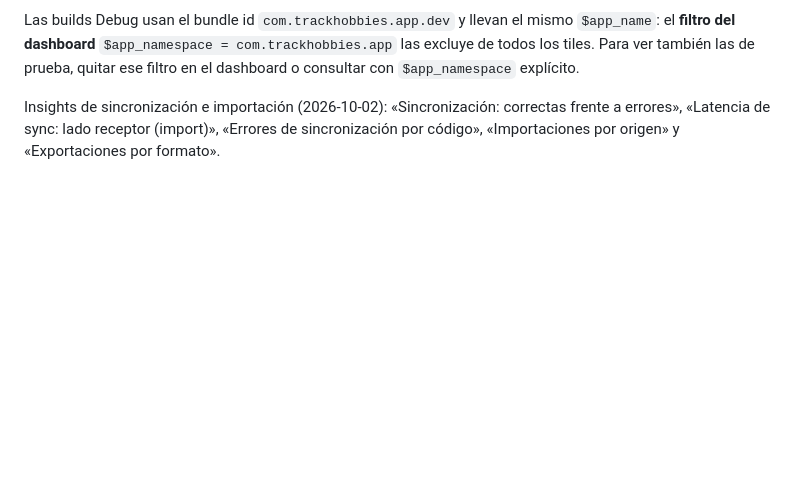
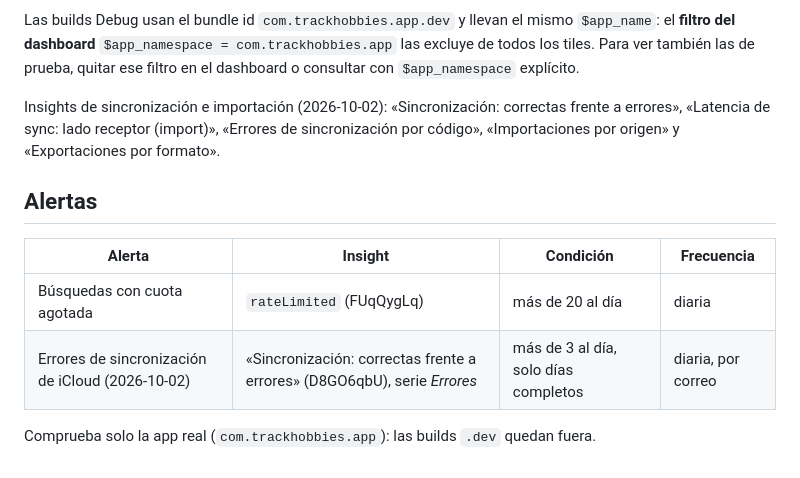
Before and after one commit to polidisio/TrackHobbies, a Markdown page: Docs/ANALYTICS.md, the part around the change. Rendered like a GitHub page; blank space fills up the shorter version.

Commit message:
docs: document the sync error alert
Co-Authored-By: Claude Sonnet 5.5 <noreply@anthropic.com>

```diff
--- a/Docs/ANALYTICS.md
+++ b/Docs/ANALYTICS.md
@@ -47,3 +47,12 @@ Dashboard «TrackHobbies - App iOS» (id 989027, proyecto 289000, EU). El proyec
 Las builds Debug usan el bundle id `com.trackhobbies.app.dev` y llevan el mismo `$app_name`: el **filtro del dashboard** `$app_namespace = com.trackhobbies.app` las excluye de todos los tiles. Para ver también las de prueba, quitar ese filtro en el dashboard o consultar con `$app_namespace` explícito.
 
 Insights de sincronización e importación (2026-10-02): «Sincronización: correctas frente a errores», «Latencia de sync: lado receptor (import)», «Errores de sincronización por código», «Importaciones por origen» y «Exportaciones por formato».
+
+## Alertas
+
+| Alerta | Insight | Condición | Frecuencia |
+|--------|---------|-----------|------------|
+| Búsquedas con cuota agotada | `rateLimited` (FUqQygLq) | más de 20 al día | diaria |
+| Errores de sincronización de iCloud (2026-10-02) | «Sincronización: correctas frente a errores» (D8GO6qbU), serie *Errores* | más de 3 al día, solo días completos | diaria, por correo |
+
+Comprueba solo la app real (`com.trackhobbies.app`): las builds `.dev` quedan fuera.
```
